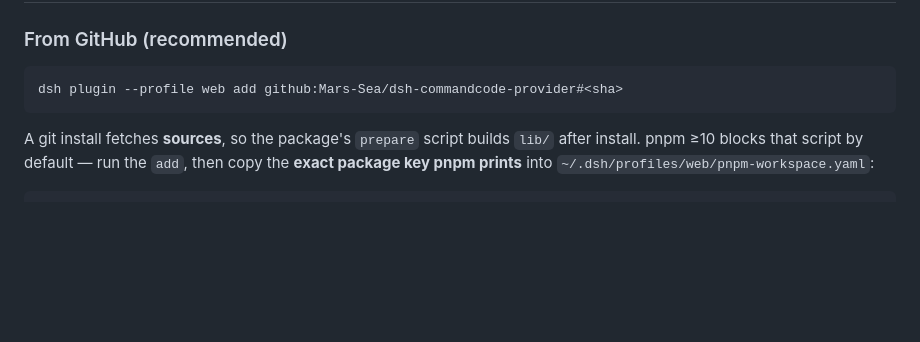
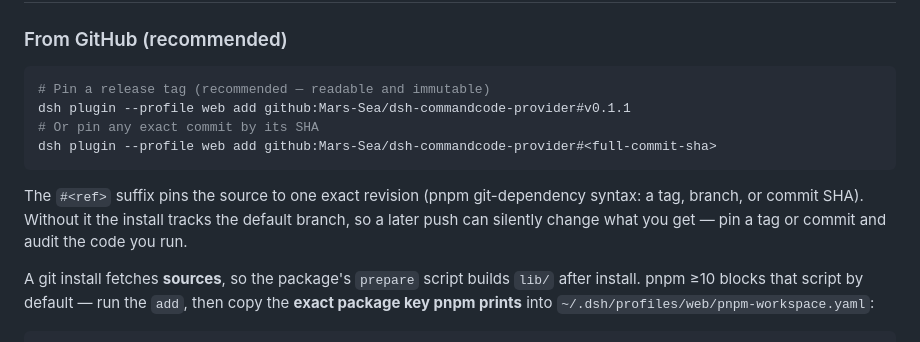
Before and after one commit to Mars-Sea/dsh-commandcode-provider, a Markdown page: README.md, the part around one of its changes. Drawn GitHub-style; blank space fills up the shorter version.

Commit message:
docs: recommend pinned tags over bare sha placeholders in git-install examples

````diff
--- a/README.md
+++ b/README.md
@@ -34,8 +34,13 @@ cmd login        # macOS/Linux; native Windows: cmdc login
 ### From GitHub (recommended)
 
 ```sh
-dsh plugin --profile web add github:Mars-Sea/dsh-commandcode-provider#<sha>
+# Pin a release tag (recommended — readable and immutable)
+dsh plugin --profile web add github:Mars-Sea/dsh-commandcode-provider#v0.1.1
+# Or pin any exact commit by its SHA
+dsh plugin --profile web add github:Mars-Sea/dsh-commandcode-provider#<full-commit-sha>
 ```
+
+The `#<ref>` suffix pins the source to one exact revision (pnpm git-dependency syntax: a tag, branch, or commit SHA). Without it the install tracks the default branch, so a later push can silently change what you get — pin a tag or commit and audit the code you run.
 
 A git install fetches **sources**, so the package's `prepare` script builds `lib/` after install. pnpm ≥10 blocks that script by default — run the `add`, then copy the **exact package key pnpm prints** into `~/.dsh/profiles/web/pnpm-workspace.yaml`:
 
````
Also changed, not shown: other parts of README.md (+1 -1 lines), README.zh-CN.md (+7 -2 lines).
